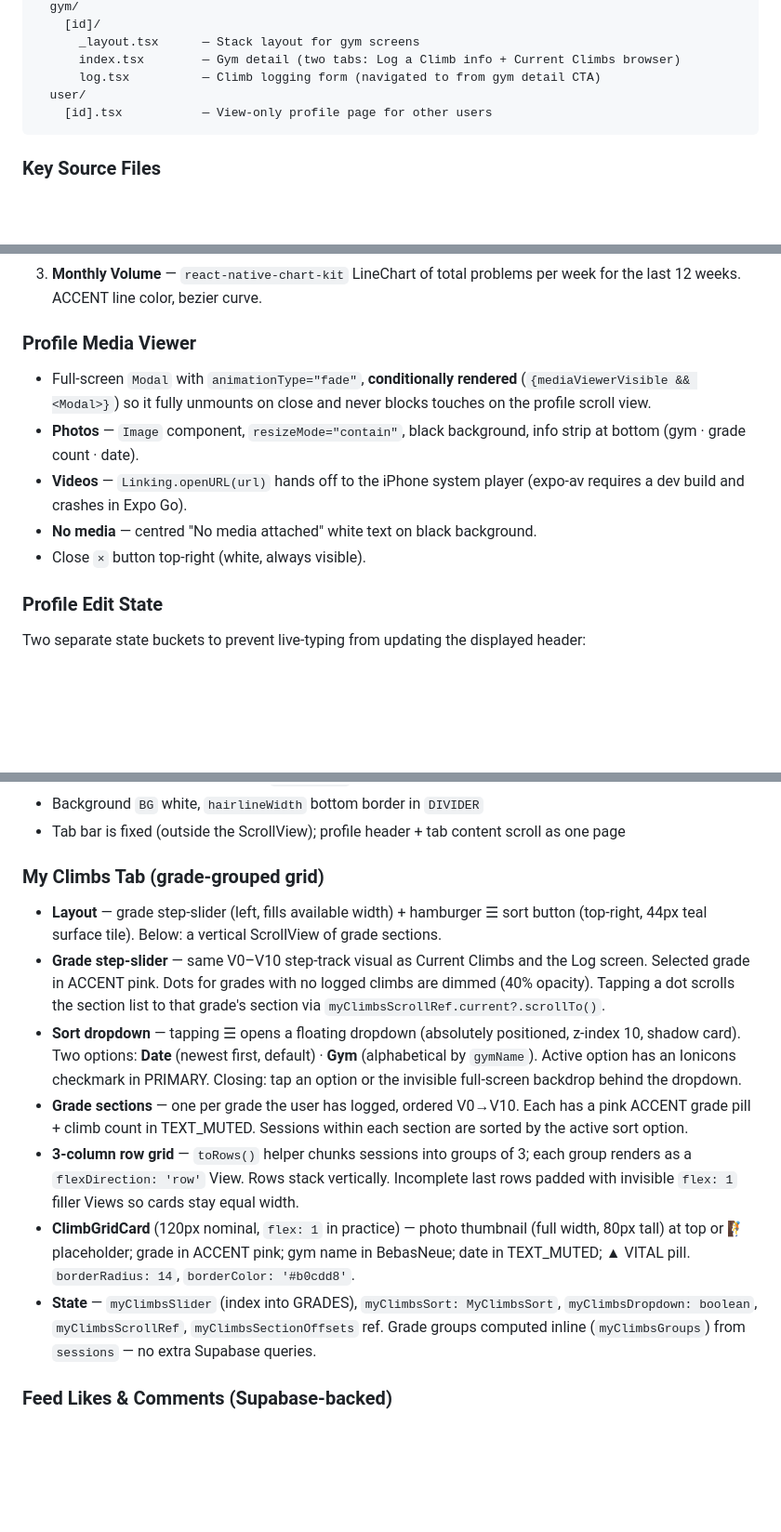
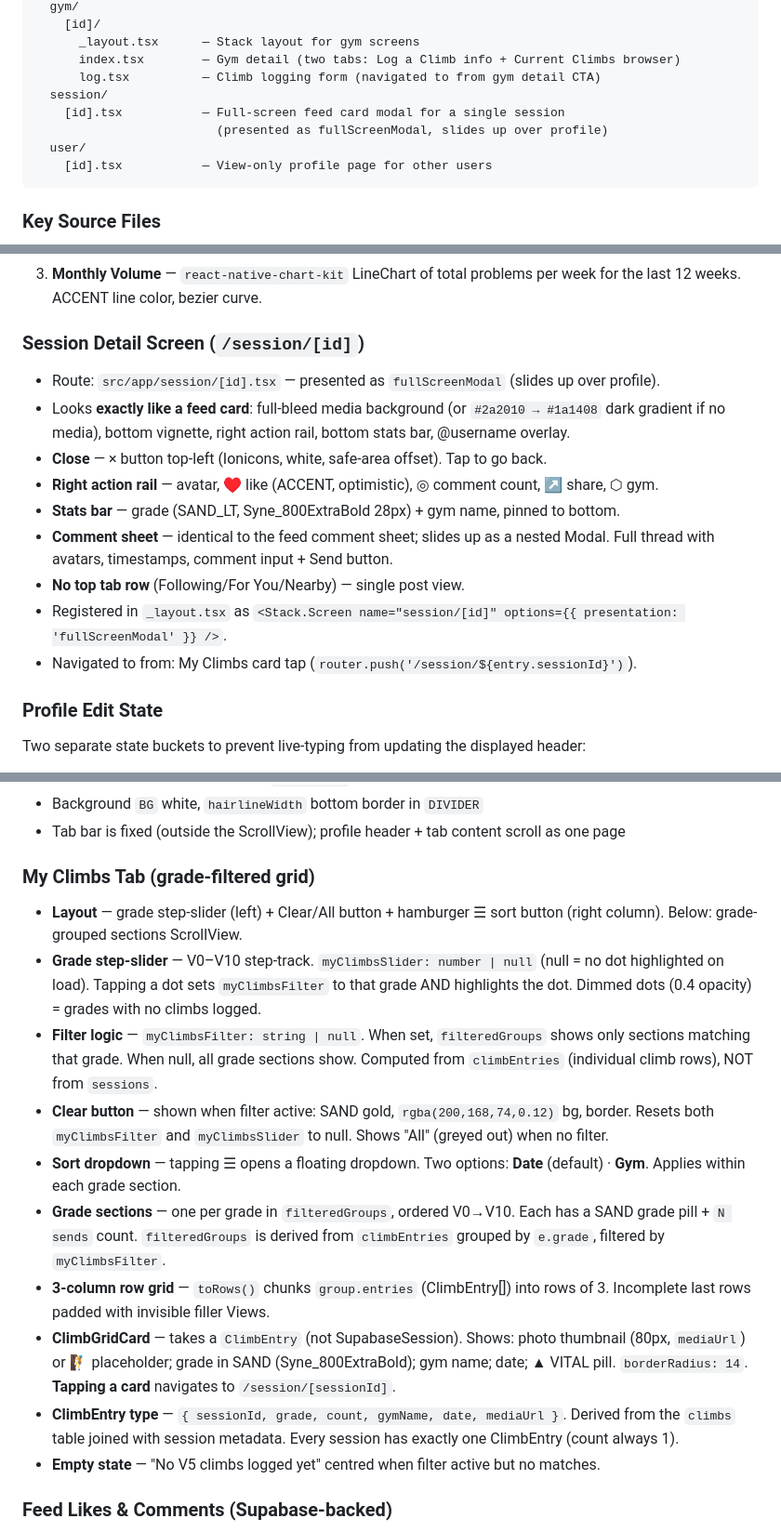
Before and after one commit to Dalexfox/deadpoint, a Markdown page: CLAUDE.md, 3 parts joined by grey strips. Shown at 93% size. GitHub-like rendering; blank space fills up the shorter version.

````diff
--- a/CLAUDE.md
+++ b/CLAUDE.md
@@ -293,6 +293,9 @@ src/app/
       _layout.tsx      — Stack layout for gym screens
       index.tsx        — Gym detail (two tabs: Log a Climb info + Current Climbs browser)
       log.tsx          — Climb logging form (navigated to from gym detail CTA)
+  session/
+    [id].tsx           — Full-screen feed card modal for a single session
+                         (presented as fullScreenModal, slides up over profile)
   user/
     [id].tsx           — View-only profile page for other users
 ```
@@ -388,12 +391,16 @@ Three chart cards, all data derived from the existing sessions+climbs fetch (zer
 2. **Grade Distribution** — **Custom View-based bar chart** (NOT chart-kit — it clipped V10). Collapsed card: compact 130px bars + grade chips + drill-down list. Tap `↗` to expand inline (no Modal — avoids iOS touch-blocking bugs): expanded shows 180px bars + grade chips + tappable session rows. Tap `×` to collapse. State: `selectedGrade` (collapsed) and `modalSelectedGrade` (expanded) are separate. **Tapping any climb row** (collapsed or expanded) opens the full-screen media viewer.
 3. **Monthly Volume** — `react-native-chart-kit` LineChart of total problems per week for the last 12 weeks. ACCENT line color, bezier curve.
 
-### Profile Media Viewer
-- Full-screen `Modal` with `animationType="fade"`, **conditionally rendered** (`{mediaViewerVisible && <Modal>}`) so it fully unmounts on close and never blocks touches on the profile scroll view.
-- **Photos** — `Image` component, `resizeMode="contain"`, black background, info strip at bottom (gym · grade count · date).
-- **Videos** — `Linking.openURL(url)` hands off to the iPhone system player (expo-av requires a dev build and crashes in Expo Go).
-- **No media** — centred "No media attached" white text on black background.
-- Close `×` button top-right (white, always visible).
+### Session Detail Screen (`/session/[id]`)
+- Route: `src/app/session/[id].tsx` — presented as `fullScreenModal` (slides up over profile).
+- Looks **exactly like a feed card**: full-bleed media background (or `#2a2010 → #1a1408` dark gradient if no media), bottom vignette, right action rail, bottom stats bar, @username overlay.
+- **Close** — × button top-left (Ionicons, white, safe-area offset). Tap to go back.
+- **Right action rail** — avatar, ♥ like (ACCENT, optimistic), ◎ comment count, ↗ share, ⬡ gym.
+- **Stats bar** — grade (SAND_LT, Syne_800ExtraBold 28px) + gym name, pinned to bottom.
+- **Comment sheet** — identical to the feed comment sheet; slides up as a nested Modal. Full thread with avatars, timestamps, comment input + Send button.
+- **No top tab row** (Following/For You/Nearby) — single post view.
+- Registered in `_layout.tsx` as `<Stack.Screen name="session/[id]" options={{ presentation: 'fullScreenModal' }} />`.
+- Navigated to from: My Climbs card tap (`router.push('/session/${entry.sessionId}')`).
 
 ### Profile Edit State
 Two separate state buckets to prevent live-typing from updating the displayed header:
@@ -413,14 +420,17 @@ Two separate state buckets to prevent live-typing from updating the displayed he
 - Background `BG` white, `hairlineWidth` bottom border in `DIVIDER`
 - Tab bar is fixed (outside the ScrollView); profile header + tab content scroll as one page
 
-### My Climbs Tab (grade-grouped grid)
-- **Layout** — grade step-slider (left, fills available width) + hamburger ☰ sort button (top-right, 44px teal surface tile). Below: a vertical ScrollView of grade sections.
-- **Grade step-slider** — same V0–V10 step-track visual as Current Climbs and the Log screen. Selected grade in ACCENT pink. Dots for grades with no logged climbs are dimmed (40% opacity). Tapping a dot scrolls the section list to that grade's section via `myClimbsScrollRef.current?.scrollTo()`.
-- **Sort dropdown** — tapping ☰ opens a floating dropdown (absolutely positioned, z-index 10, shadow card). Two options: **Date** (newest first, default) · **Gym** (alphabetical by `gymName`). Active option has an Ionicons checkmark in PRIMARY. Closing: tap an option or the invisible full-screen backdrop behind the dropdown.
-- **Grade sections** — one per grade the user has logged, ordered V0→V10. Each has a pink ACCENT grade pill + climb count in TEXT_MUTED. Sessions within each section are sorted by the active sort option.
-- **3-column row grid** — `toRows()` helper chunks sessions into groups of 3; each group renders as a `flexDirection: 'row'` View. Rows stack vertically. Incomplete last rows padded with invisible `flex: 1` filler Views so cards stay equal width.
-- **ClimbGridCard** (120px nominal, `flex: 1` in practice) — photo thumbnail (full width, 80px tall) at top or 🧗 placeholder; grade in ACCENT pink; gym name in BebasNeue; date in TEXT_MUTED; ▲ VITAL pill. `borderRadius: 14`, `borderColor: '#b0cdd8'`.
-- **State** — `myClimbsSlider` (index into GRADES), `myClimbsSort: MyClimbsSort`, `myClimbsDropdown: boolean`, `myClimbsScrollRef`, `myClimbsSectionOffsets` ref. Grade groups computed inline (`myClimbsGroups`) from `sessions` — no extra Supabase queries.
+### My Climbs Tab (grade-filtered grid)
+- **Layout** — grade step-slider (left) + Clear/All button + hamburger ☰ sort button (right column). Below: grade-grouped sections ScrollView.
+- **Grade step-slider** — V0–V10 step-track. `myClimbsSlider: number | null` (null = no dot highlighted on load). Tapping a dot sets `myClimbsFilter` to that grade AND highlights the dot. Dimmed dots (0.4 opacity) = grades with no climbs logged.
+- **Filter logic** — `myClimbsFilter: string | null`. When set, `filteredGroups` shows only sections matching that grade. When null, all grade sections show. Computed from `climbEntries` (individual climb rows), NOT from `sessions`.
+- **Clear button** — shown when filter active: SAND gold, `rgba(200,168,74,0.12)` bg, border. Resets both `myClimbsFilter` and `myClimbsSlider` to null. Shows "All" (greyed out) when no filter.
+- **Sort dropdown** — tapping ☰ opens a floating dropdown. Two options: **Date** (default) · **Gym**. Applies within each grade section.
+- **Grade sections** — one per grade in `filteredGroups`, ordered V0→V10. Each has a SAND grade pill + `N sends` count. `filteredGroups` is derived from `climbEntries` grouped by `e.grade`, filtered by `myClimbsFilter`.
+- **3-column row grid** — `toRows()` chunks `group.entries` (ClimbEntry[]) into rows of 3. Incomplete last rows padded with invisible filler Views.
+- **ClimbGridCard** — takes a `ClimbEntry` (not SupabaseSession). Shows: photo thumbnail (80px, `mediaUrl`) or 🧗 placeholder; grade in SAND (Syne_800ExtraBold); gym name; date; ▲ VITAL pill. `borderRadius: 14`. **Tapping a card** navigates to `/session/[sessionId]`.
+- **ClimbEntry type** — `{ sessionId, grade, count, gymName, date, mediaUrl }`. Derived from the `climbs` table joined with session metadata. Every session has exactly one ClimbEntry (count always 1).
+- **Empty state** — "No V5 climbs logged yet" centred when filter active but no matches.
 
 ### Feed Likes & Comments (Supabase-backed)
 - **Like toggle** — optimistic: UI updates immediately, then inserts/deletes from `likes` table in background. Heart filled ACCENT when liked, outline when not.
````
Also changed, not shown: other parts of CLAUDE.md (+35 -4 lines).
